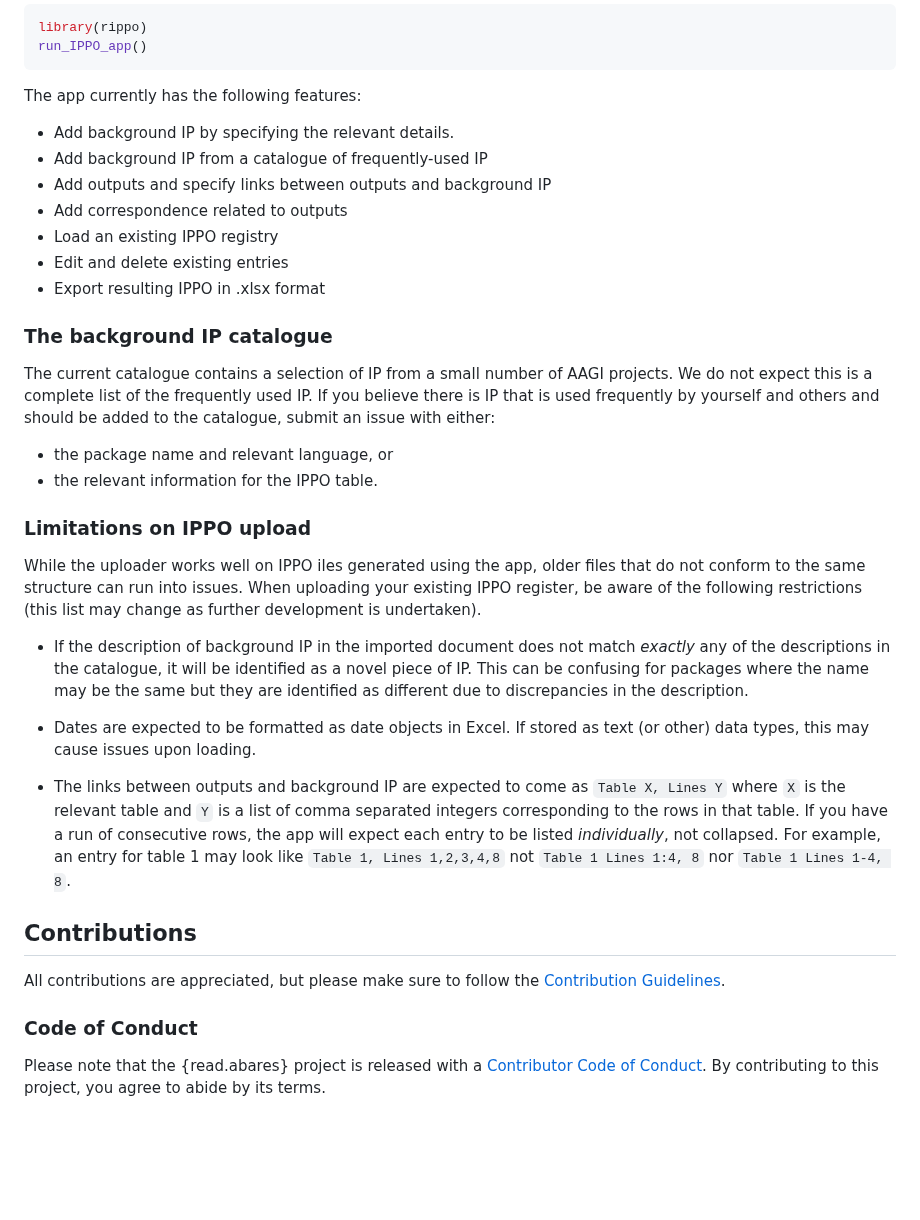
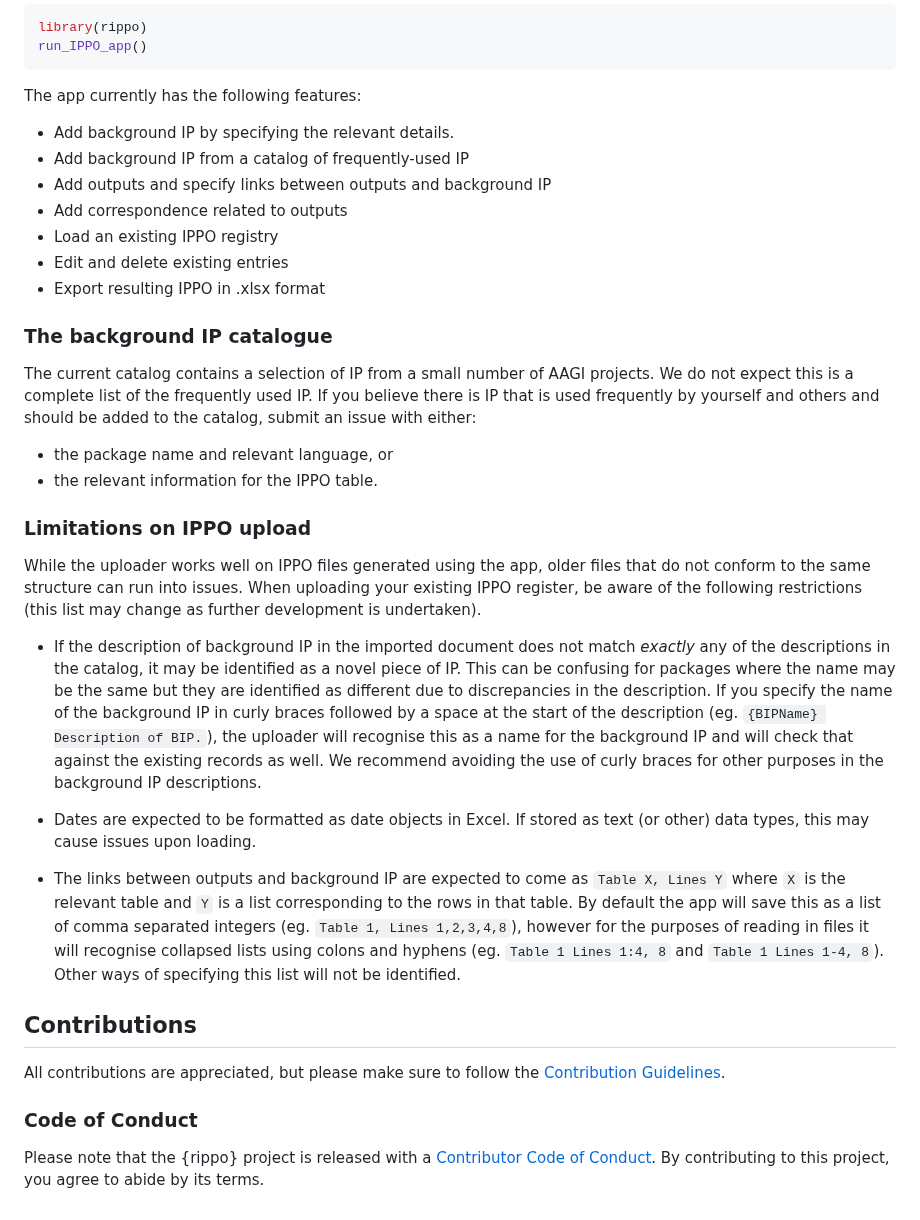
Before and after one commit to Braden-Thorne/rippo, a Markdown page: README.md, the part around the change. Rendered like a GitHub page; blank space fills up the shorter version.

Commit message:
reknit README

```diff
--- a/README.md
+++ b/README.md
@@ -41,7 +41,7 @@ run_IPPO_app()
 
 The app currently has the following features:
 - Add background IP by specifying the relevant details.
-- Add background IP from a catalogue of frequently-used IP
+- Add background IP from a catalog of frequently-used IP
 - Add outputs and specify links between outputs and background IP
 - Add correspondence related to outputs
 - Load an existing IPPO registry
@@ -50,26 +50,29 @@ The app currently has the following features:
 
 ### The background IP catalogue
 
-The current catalogue contains a selection of IP from a small number of AAGI projects.
+The current catalog contains a selection of IP from a small number of AAGI projects.
 We do not expect this is a complete list of the frequently used IP.
-If you believe there is IP that is used frequently by yourself and others and should be added to the catalogue, submit an issue with either:
+If you believe there is IP that is used frequently by yourself and others and should be added to the catalog, submit an issue with either:
 - the package name and relevant language, or
 - the relevant information for the IPPO table.
 
 ### Limitations on IPPO upload
 
-While the uploader works well on IPPO iles generated using the app, older files that do not conform to the same structure can run into issues.
+While the uploader works well on IPPO files generated using the app, older files that do not conform to the same structure can run into issues.
 When uploading your existing IPPO register, be aware of the following restrictions (this list may change as further development is undertaken).
 
-- If the description of background IP in the imported document does not match *exactly* any of the descriptions in the catalogue, it will be identified as a novel piece of IP.
+
+- If the description of background IP in the imported document does not match *exactly* any of the descriptions in the catalog, it may be identified as a novel piece of IP.
 This can be confusing for packages where the name may be the same but they are identified as different due to discrepancies in the description.
+If you specify the name of the background IP in curly braces followed by a space at the start of the description (eg. `{BIPName} Description of BIP.`), the uploader will recognise this as a name for the background IP and will check that against the existing records as well.
+We recommend avoiding the use of curly braces for other purposes in the background IP descriptions.
 
 - Dates are expected to be formatted as date objects in Excel.
 If stored as text (or other) data types, this may cause issues upon loading.
 
-- The links between outputs and background IP are expected to come as `Table X, Lines Y` where `X` is the relevant table and `Y` is a list of comma separated integers corresponding to the rows in that table.
-If you have a run of consecutive rows, the app will expect each entry to be listed *individually*, not collapsed.
-For example, an entry for table 1 may look like `Table 1, Lines 1,2,3,4,8` not `Table 1 Lines 1:4, 8` nor `Table 1 Lines 1-4, 8`.
+- The links between outputs and background IP are expected to come as `Table X, Lines Y` where `X` is the relevant table and `Y` is a list corresponding to the rows in that table.
+By default the app will save this as a list of comma separated integers (eg. `Table 1, Lines 1,2,3,4,8`), however for the purposes of reading in files it will recognise collapsed lists using colons and hyphens (eg. `Table 1 Lines 1:4, 8` and `Table 1 Lines 1-4, 8`).
+Other ways of specifying this list will not be identified.
 
 ## Contributions
 
@@ -77,5 +80,5 @@ All contributions are appreciated, but please make sure to follow the [Contribut
 
 ### Code of Conduct
 
-Please note that the {read.abares} project is released with a [Contributor Code of Conduct](https://AAGI-AUS.github.io/rippo/CODE_OF_CONDUCT.md).
+Please note that the {rippo} project is released with a [Contributor Code of Conduct](https://AAGI-AUS.github.io/rippo/CODE_OF_CONDUCT.md).
 By contributing to this project, you agree to abide by its terms.
```
